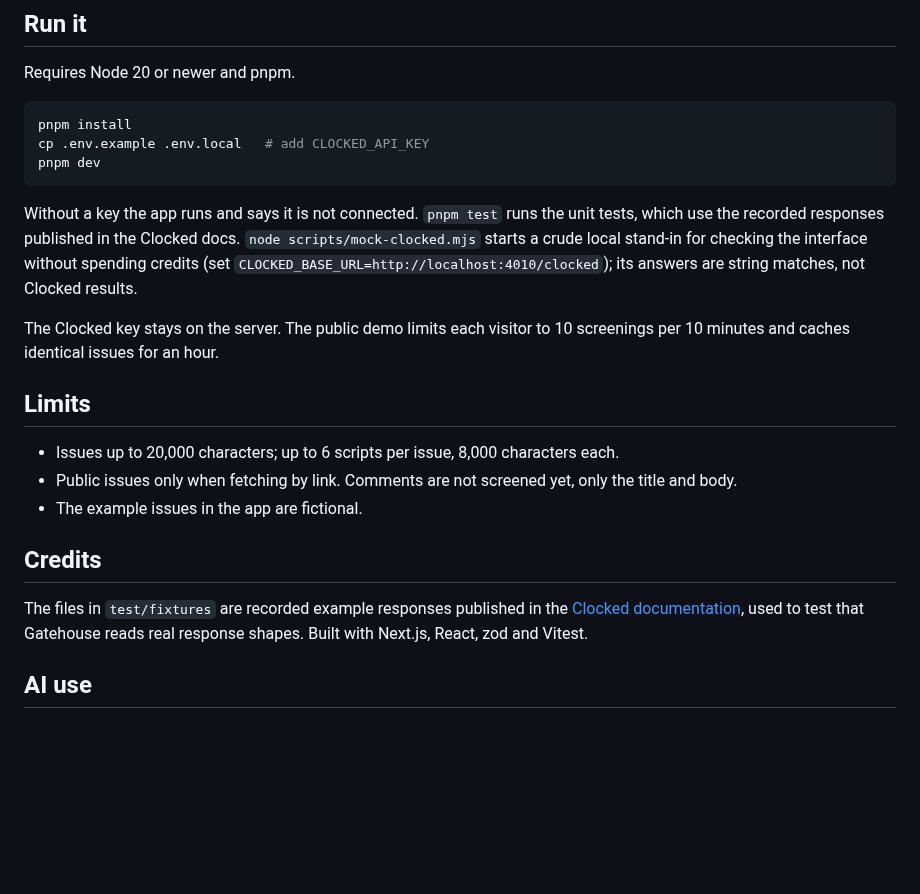
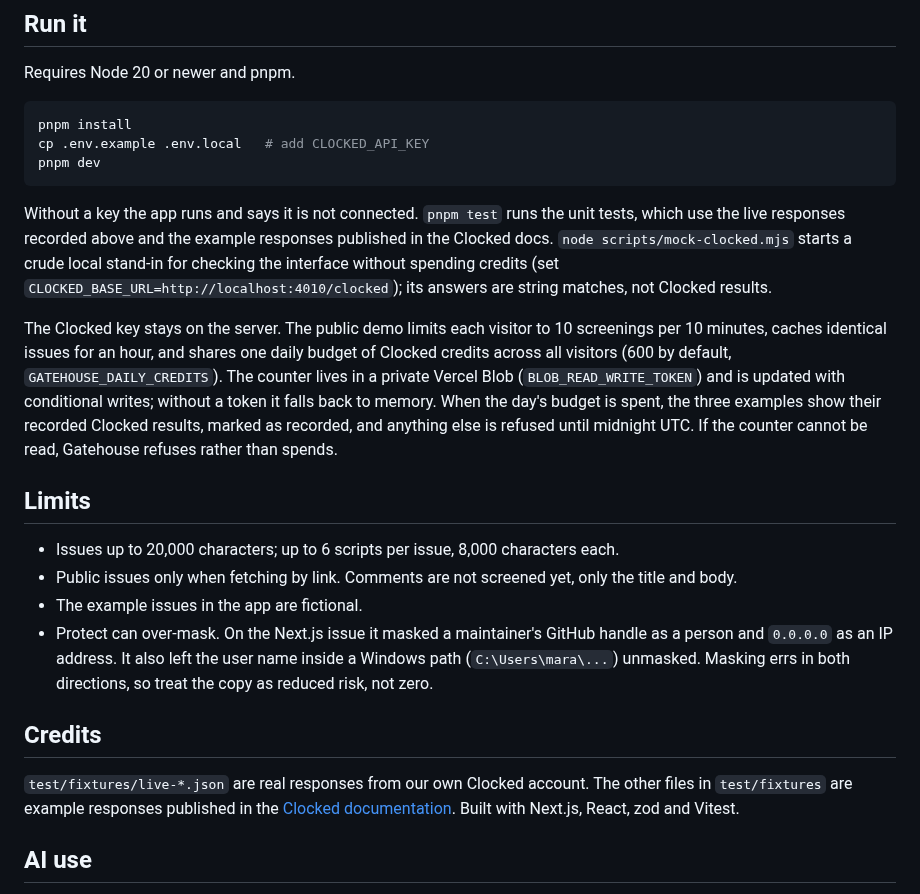
Before and after one commit to Joe-Simo/gatehouse, a Markdown page: README.md, the part around one of its changes. Drawn GitHub-style; blank space fills up the shorter version.

````diff
--- a/README.md
+++ b/README.md
@@ -46,19 +67,20 @@ cp .env.example .env.local   # add CLOCKED_API_KEY
 pnpm dev
 ```
 
-Without a key the app runs and says it is not connected. `pnpm test` runs the unit tests, which use the recorded responses published in the Clocked docs. `node scripts/mock-clocked.mjs` starts a crude local stand-in for checking the interface without spending credits (set `CLOCKED_BASE_URL=http://localhost:4010/clocked`); its answers are string matches, not Clocked results.
+Without a key the app runs and says it is not connected. `pnpm test` runs the unit tests, which use the live responses recorded above and the example responses published in the Clocked docs. `node scripts/mock-clocked.mjs` starts a crude local stand-in for checking the interface without spending credits (set `CLOCKED_BASE_URL=http://localhost:4010/clocked`); its answers are string matches, not Clocked results.
 
-The Clocked key stays on the server. The public demo limits each visitor to 10 screenings per 10 minutes and caches identical issues for an hour.
+The Clocked key stays on the server. The public demo limits each visitor to 10 screenings per 10 minutes, caches identical issues for an hour, and shares one daily budget of Clocked credits across all visitors (600 by default, `GATEHOUSE_DAILY_CREDITS`). The counter lives in a private Vercel Blob (`BLOB_READ_WRITE_TOKEN`) and is updated with conditional writes; without a token it falls back to memory. When the day's budget is spent, the three examples show their recorded Clocked results, marked as recorded, and anything else is refused until midnight UTC. If the counter cannot be read, Gatehouse refuses rather than spends.
 
 ## Limits
 
 - Issues up to 20,000 characters; up to 6 scripts per issue, 8,000 characters each.
 - Public issues only when fetching by link. Comments are not screened yet, only the title and body.
 - The example issues in the app are fictional.
+- Protect can over-mask. On the Next.js issue it masked a maintainer's GitHub handle as a person and `0.0.0.0` as an IP address. It also left the user name inside a Windows path (`C:\Users\mara\...`) unmasked. Masking errs in both directions, so treat the copy as reduced risk, not zero.
 
 ## Credits
 
-The files in `test/fixtures` are recorded example responses published in the [Clocked documentation](https://clocked.rezolve.ai/docs/pipeline), used to test that Gatehouse reads real response shapes. Built with Next.js, React, zod and Vitest.
+`test/fixtures/live-*.json` are real responses from our own Clocked account. The other files in `test/fixtures` are example responses published in the [Clocked documentation](https://clocked.rezolve.ai/docs/pipeline). Built with Next.js, React, zod and Vitest.
 
 ## AI use
 
````
Also changed, not shown: other parts of README.md (+21 -0 lines), docs/screenshots/block.png (added), docs/screenshots/forward.png (added), docs/screenshots/hold.png (added), docs/screenshots/home.png (added), 2 other files.
